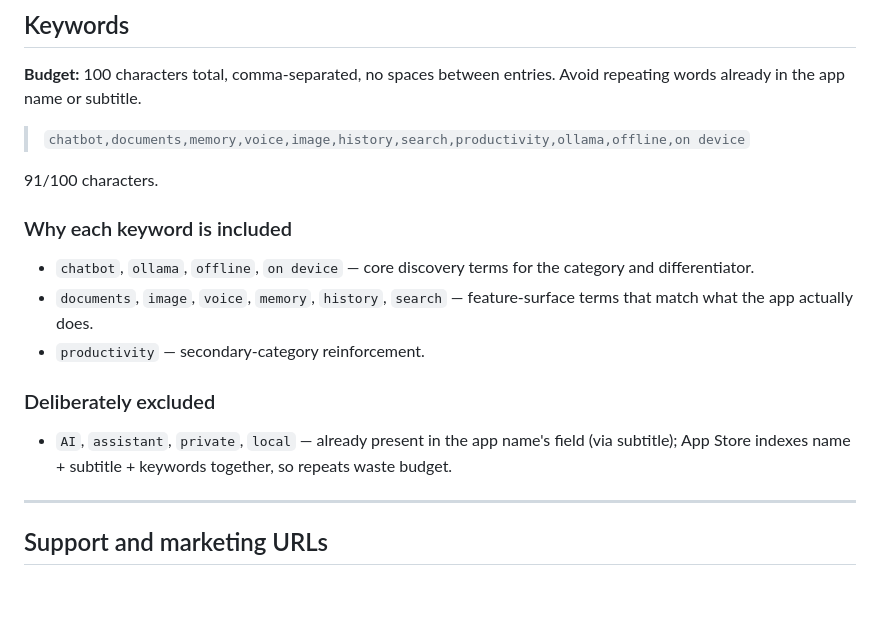
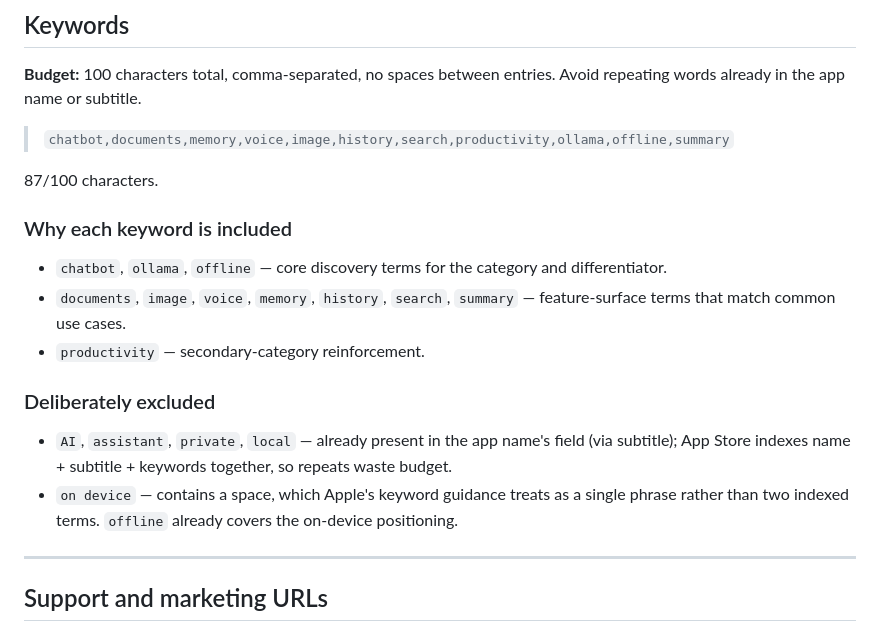
Before and after one commit to eulicesl/lumen, a Markdown page: docs/release/APP_STORE_METADATA_DRAFT.md, the part around the change. Drawn GitHub-style; blank space fills up the shorter version.

```diff
--- a/docs/release/APP_STORE_METADATA_DRAFT.md
+++ b/docs/release/APP_STORE_METADATA_DRAFT.md
@@ -61,19 +61,20 @@ Verify each field in App Store Connect before submitting. Light localizations ca
 
 **Budget:** 100 characters total, comma-separated, no spaces between entries. Avoid repeating words already in the app name or subtitle.
 
-> `chatbot,documents,memory,voice,image,history,search,productivity,ollama,offline,on device`
+> `chatbot,documents,memory,voice,image,history,search,productivity,ollama,offline,summary`
 
-91/100 characters.
+87/100 characters.
 
 ### Why each keyword is included
 
-- `chatbot`, `ollama`, `offline`, `on device` — core discovery terms for the category and differentiator.
-- `documents`, `image`, `voice`, `memory`, `history`, `search` — feature-surface terms that match what the app actually does.
+- `chatbot`, `ollama`, `offline` — core discovery terms for the category and differentiator.
+- `documents`, `image`, `voice`, `memory`, `history`, `search`, `summary` — feature-surface terms that match common use cases.
 - `productivity` — secondary-category reinforcement.
 
 ### Deliberately excluded
 
 - `AI`, `assistant`, `private`, `local` — already present in the app name's field (via subtitle); App Store indexes name + subtitle + keywords together, so repeats waste budget.
+- `on device` — contains a space, which Apple's keyword guidance treats as a single phrase rather than two indexed terms. `offline` already covers the on-device positioning.
 
 ---
 
```
Also changed, not shown: docs/release/APP_PRIVACY_QUESTIONNAIRE_DRAFT.md (+31 -21 lines), docs/release/APP_REVIEW_NOTES.md (+3 -1 lines).
